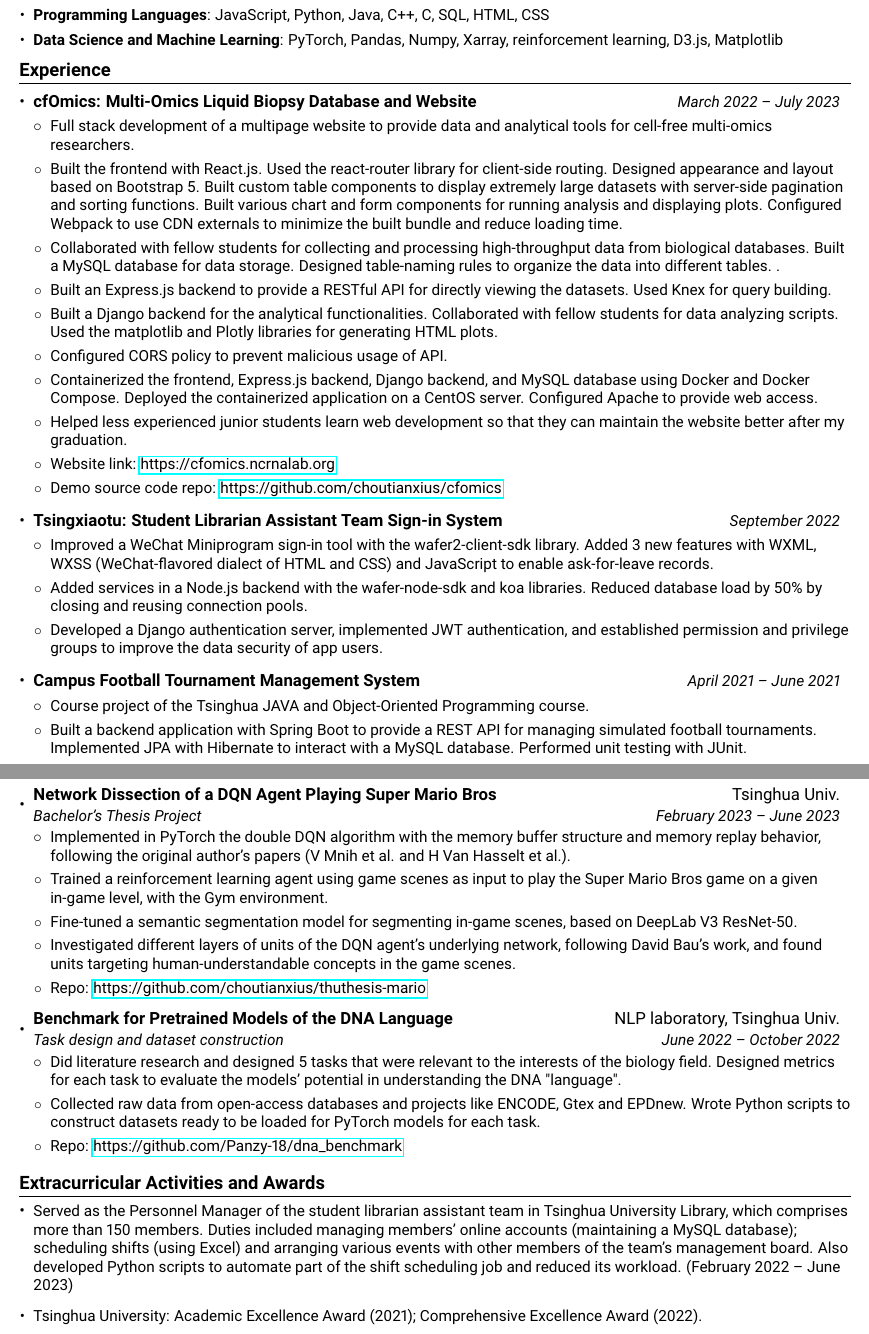
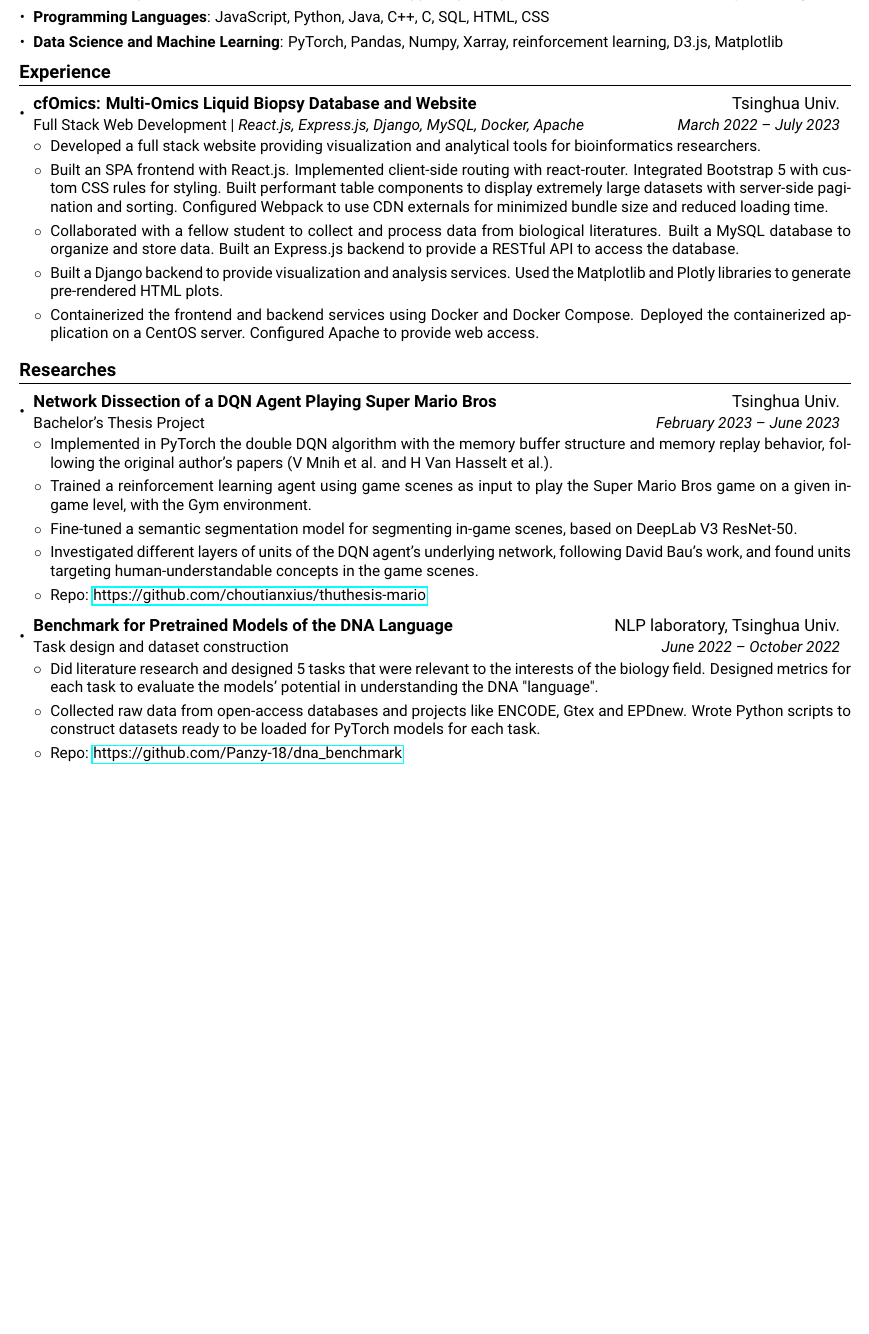
Before and after one commit to choutianxius/resume, a LaTeX CV (mycv.tex): two parts of pages 1 and 2 of 2 before the commit and part of the page after it, the two joined at a grey line, cut so that both start at the same text, the shorter picture padded with empty space. Compiled offline with pdfLaTeX.

Commit message:
Better cfOmics experience

```diff
--- a/mycv.tex
+++ b/mycv.tex
@@ -9,6 +9,7 @@
 \usepackage{enumitem}
 \usepackage[pdftex]{hyperref}
 \usepackage{fancyhdr}
+\usepackage{ragged2e}
 % This is a custom font. Try use `updmap` in command line if build fails after installing font package
 \usepackage{fontawesome5}
 
@@ -37,24 +38,24 @@
 
 % Sections formatting
 \titleformat{\section}{
-  \vspace{-5pt}\raggedright\large\bfseries
+  \vspace{-5pt}\large\bfseries
 }{}{0em}{}[{\color{black} \titlerule[0.5pt] \vspace{-5pt}}]
 
 %-------------------------
 % Custom commands
 \newcommand{\myItem}[1]{
-  \item\small{#1\vspace{-5pt}}
+  \item\justifying\small{#1\vspace{-5pt}}
 }
 
 \newcommand{\mySecondaryItem}[1]{
-  \item\small{#1\vspace{-.5pt}}
+  \item\justifying\small{#1\vspace{-.5pt}}
 }
 
 \newcommand{\twoRowSubHeading}[4]{
   \item
   \begin{tabular*}{0.97\textwidth}{l@{\extracolsep{\fill}}r}
     \textbf{#1} & #2 \\
-    \textit{\small #3} & \textit{\small #4} \\
+    \small #3 & \textit{\small #4} \\
   \end{tabular*}\vspace{-7.5pt}
 }
 
@@ -131,32 +132,25 @@
 %-----------Projects-----------------
 \section{Experience}
   \subHeadingListStart
-    \oneRowSubHeading{cfOmics: Multi-Omics Liquid Biopsy Database and Website}{March 2022 -- July 2023}
+    \twoRowSubHeading
+      {cfOmics: Multi-Omics Liquid Biopsy Database and Website}{Tsinghua Univ.}
+      {Full Stack Web Development | \textit{React.js, Express.js, Django, MySQL, Docker, Apache}}{March 2022 -- July 2023}
     \itemListStart
-      \mySecondaryItem{Full stack development of a multipage website to provide data and analytical tools for cell-free multi-omics researchers.}
-      \mySecondaryItem{Built the frontend with React.js. Used the react-router library for client-side routing. Designed appearance and layout based on Bootstrap 5. Built custom table components to display extremely large datasets with server-side pagination and sorting functions. Built various chart and form components for running analysis and displaying plots. Configured Webpack to use CDN externals to minimize the built bundle and reduce loading time.}
-      \mySecondaryItem{Collaborated with fellow students for collecting and processing high-throughput data from biological databases. Built a MySQL database for data storage. Designed table-naming rules to organize the data into different tables.}.
-      \mySecondaryItem{Built an Express.js backend to provide a RESTful API for directly viewing the datasets. Used Knex for query building.}
-      \mySecondaryItem{Built a Django backend for the analytical functionalities. Collaborated with fellow students for data analyzing scripts. Used the matplotlib and Plotly libraries for generating HTML plots.}
-      \mySecondaryItem{Configured CORS policy to prevent malicious usage of API.}
-      \mySecondaryItem{Containerized the frontend, Express.js backend, Django backend, and MySQL database using Docker and Docker Compose. Deployed the containerized application on a CentOS server. Configured Apache to provide web access.}
-      \mySecondaryItem{Helped less experienced junior students learn web development so that they can maintain the website better after my graduation.}
-      \mySecondaryItem{Website link: \href{https://cfomics.ncrnalab.org}{https://cfomics.ncrnalab.org}}
-      \mySecondaryItem{Demo source code repo: \href{https://github.com/choutianxius/cfomics}{https://github.com/choutianxius/cfomics}}
+      \mySecondaryItem{
+        Developed a full stack website providing visualization and analytical tools for bioinformatics researchers.
+      }
+      \mySecondaryItem{
+        Built an SPA frontend with React.js. Implemented client-side routing with react-router. Integrated Bootstrap 5 with custom CSS rules for styling. Built performant table components to display extremely large datasets with server-side pagination and sorting. Configured Webpack to use CDN externals for minimized bundle size and reduced loading time.
+      }
+      \mySecondaryItem{
+        Collaborated with a fellow student to collect and process data from biological literatures. Built a MySQL database to organize and store data. Built an Express.js backend to provide a RESTful API to access the database.
+      }
+      \mySecondaryItem{
+        Built a Django backend to provide visualization and analysis services. Used the Matplotlib and Plotly libraries to generate pre-rendered HTML plots.
+      }
+      \mySecondaryItem{Containerized the frontend and backend services using Docker and Docker Compose. Deployed the containerized application on a CentOS server. Configured Apache to provide web access.}
     \itemListEnd
 
-    \oneRowSubHeading{Tsingxiaotu: Student Librarian Assistant Team Sign-in System}{September 2022}
-    \itemListStart
-      \mySecondaryItem{Improved a WeChat Miniprogram sign-in tool with the wafer2-client-sdk library. Added 3 new features with WXML, WXSS (WeChat-flavored dialect of HTML and CSS) and JavaScript to enable ask-for-leave records.}
-      \mySecondaryItem{Added services in a Node.js backend with the wafer-node-sdk and koa libraries. Reduced database load by 50\% by closing and reusing connection pools.}
-      \mySecondaryItem{Developed a Django authentication server, implemented JWT authentication, and established permission and privilege groups to improve the data security of app users.}
-    \itemListEnd
-
-    \oneRowSubHeading{Campus Football Tournament Management System}{April 2021 -- June 2021}
-    \itemListStart
-      \mySecondaryItem{Course project of the Tsinghua JAVA and Object-Oriented Programming course.}
-      \mySecondaryItem{Built a backend application with Spring Boot to provide a REST API for managing simulated football tournaments. Implemented JPA with Hibernate to interact with a MySQL database. Performed unit testing with JUnit.}
-    \itemListEnd
   \subHeadingListEnd
 
 
@@ -185,13 +179,5 @@
   \subHeadingListEnd
 
 
-%--------Extracurricular Activities------------
-\section{Extracurricular Activities and Awards}
-\subHeadingListStart
-	\mySecondaryItem{Served as the Personnel Manager of the student librarian assistant team in Tsinghua University Library, which comprises more than 150 members. Duties included managing members' online accounts (maintaining a MySQL database); scheduling shifts (using Excel) and arranging various events with other members of the team's management board. Also developed Python scripts to automate part of the shift scheduling job and reduced its workload. (February 2022 -- June 2023)}
-	\mySecondaryItem{Tsinghua University: Academic Excellence Award (2021); Comprehensive Excellence Award (2022).}
-\subHeadingListEnd
-
-
 %-------------------------------------------
 \end{document}
```
